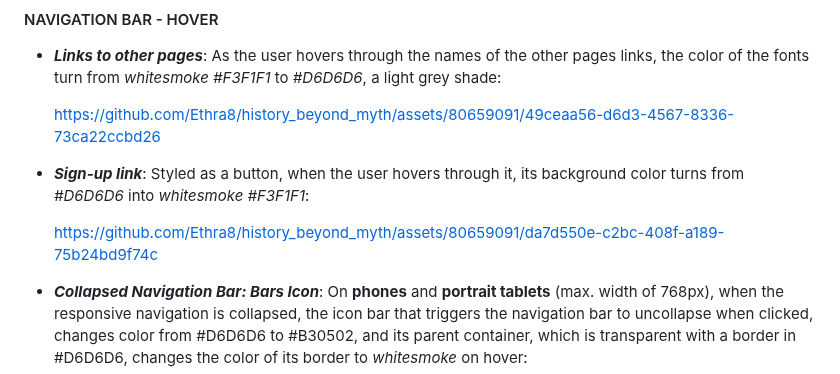
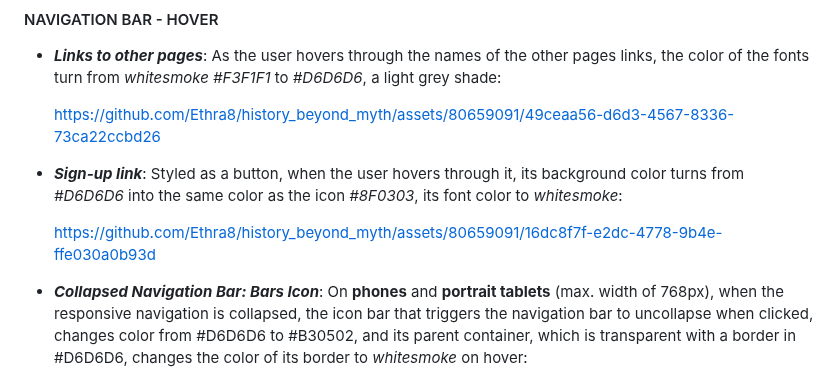
Before and after one commit to Ethra8/history_beyond_myth, a Markdown page: README.md, the part around the change. Drawn GitHub-style.

Commit message:
Update video hover sign-up link in navbar

```diff
--- a/README.md
+++ b/README.md
@@ -656,9 +656,11 @@ https://github.com/Ethra8/history_beyond_myth/assets/80659091/79b25b66-5147-47a2
 
     https://github.com/Ethra8/history_beyond_myth/assets/80659091/49ceaa56-d6d3-4567-8336-73ca22ccbd26
 
-- ***Sign-up link***: Styled as a button, when the user hovers through it, its background color turns from *#D6D6D6* into *whitesmoke* *#F3F1F1*:
-
-   https://github.com/Ethra8/history_beyond_myth/assets/80659091/da7d550e-c2bc-408f-a189-75b24bd9f74c
+- ***Sign-up link***: Styled as a button, when the user hovers through it, its background color turns from *#D6D6D6* into the same color as the icon *#8F0303*, its font color to *whitesmoke*:
+
+    https://github.com/Ethra8/history_beyond_myth/assets/80659091/16dc8f7f-e2dc-4778-9b4e-ffe030a0b93d
+
+
 
 - ***Collapsed Navigation Bar: Bars Icon***: On **phones** and **portrait tablets** (max. width of 768px), when the responsive navigation is collapsed, the icon bar that triggers the navigation bar to uncollapse when clicked, changes color from #D6D6D6 to #B30502, and its parent container, which is transparent with a border in #D6D6D6, changes the color of its border to *whitesmoke* on hover:
 
```
